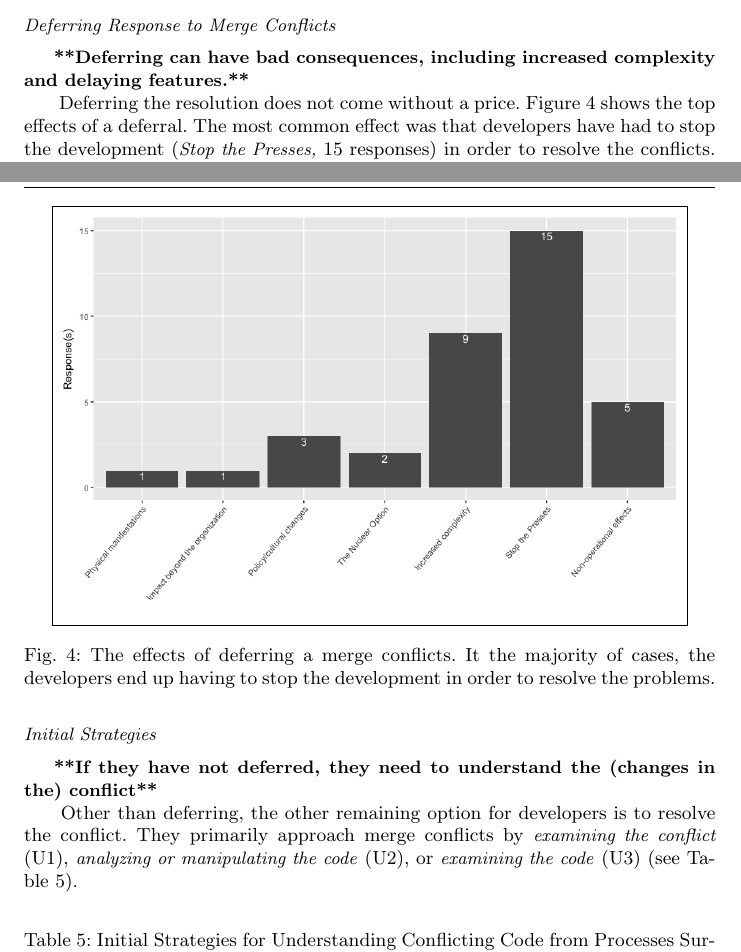
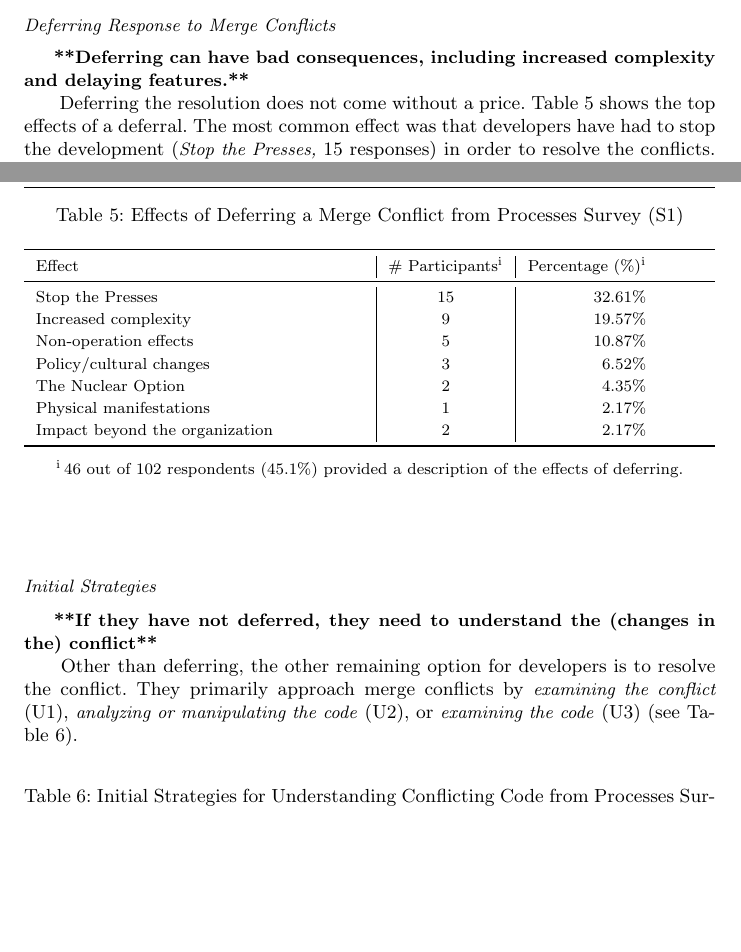
Before and after one commit to EPICLab/EMSE19-MergeConflicts, a LaTeX paper (main.tex, which reads RQ1.tex): two parts of pages 17 and 18 of 42, joined at a grey line, cut so that both start at the same text, the shorter picture padded with empty space. Compiled offline with pdfLaTeX.

Commit message:
Switched Effects of Deferring Response figure to table

```diff
--- a/RQ1.tex
+++ b/RQ1.tex
@@ -238,7 +238,7 @@ This indicated that the deferral is not always temporal, but sometimes developer
 
 \boldif{Deferring can have bad consequences, including increased complexity and delaying features.}
 Deferring the resolution does not come without a price.
-Figure~\ref{fig:effects-deferral} shows the top effects of a deferral.
+Table~\ref{effects-deferral} shows the top effects of a deferral.
 The most common effect was that developers have had to stop the development (\emph{Stop the Presses,} 15 responses) in order to resolve the conflicts.
 The second most common effect is the increased complexity of the conflicts, as it was reported by 9 of our participants.
 One participant noted that:
@@ -264,12 +264,28 @@ Finally, the merge conflicts can get too severe, and developers have to resort t
 	Uh.... KABOOM! More changes came in and everything piled up. Nothing to do but wipe it all back to clean and start trying to piece things back together.
 \end{quotation}
 
-\begin{figure}
-	\centering
-	\fbox{\includegraphics[width=0.9\textwidth,keepaspectratio]{EffectsDeferral.png}}
-	\caption{The effects of deferring a merge conflicts. It the majority of cases, the developers end up having to stop the development in order to resolve the problems.\vspace*{-0.3\baselineskip}}
-	\label{fig:effects-deferral}
-\end{figure}
+\begin{table}[!htbp]
+\renewcommand{\arraystretch}{1.2}
+\caption{Effects of Deferring a Merge Conflict from Processes Survey (S1)}
+\label{effects-deferral}
+\centering
+\begin{tabularx}{\textwidth}{>{\rowmac}l | >{\rowmac}c | >{\rowmac}r <{\clearrow}}
+\toprule
+  \parnoteclear % tabularx will otherwise add each note thrice
+  Effect & \# Participants\parnote{46 out of 102 respondents (45.1\%) provided a description of the effects of deferring.\vspace*{-0.3\baselineskip}} & Percentage (\%)\textsuperscript{i} \\
+\midrule
+  Stop the Presses & 15 & 32.61\% \\
+  Increased complexity & 9 & 19.57\% \\
+  Non-operation effects & 5 & 10.87\% \\
+  Policy/cultural changes & 3 & 6.52\% \\
+  The Nuclear Option & 2 & 4.35\% \\
+  Physical manifestations & 1 & 2.17\% \\
+  Impact beyond the organization\hspace{1.6cm} & 2 & 2.17\% \\
+\bottomrule
+\end{tabularx}
+\parnotes
+\end{table}
+\vspace{0.8em}
 
 \nsubsection{Initial Strategies}
 
```
